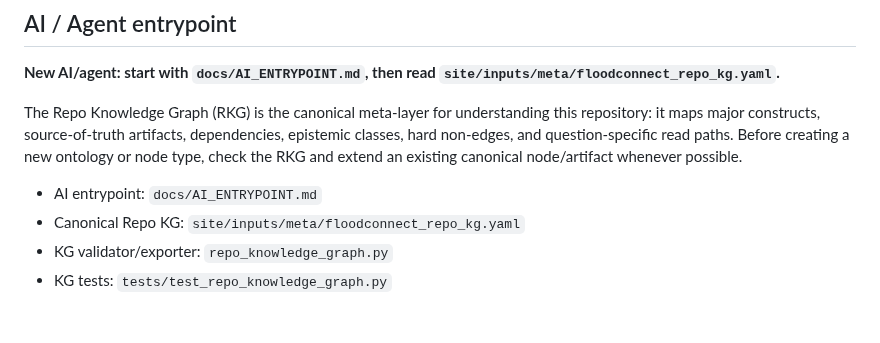
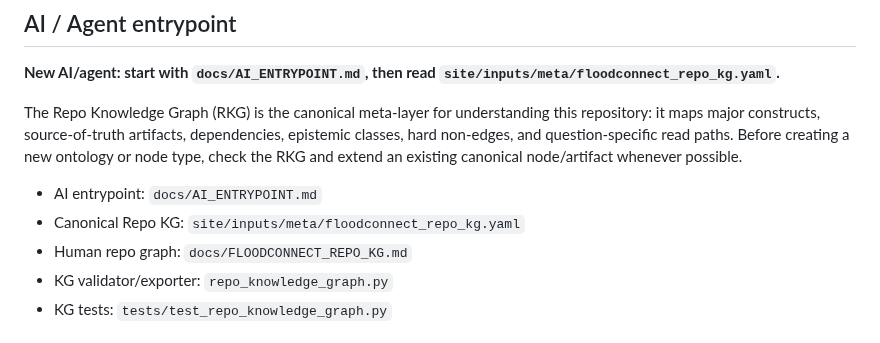
Before and after one commit to morrocwi/floodconnect, a Markdown page: README.md, the part around the change. Drawn GitHub-style.

Commit message:
docs: link human repo graph from README

```diff
--- a/README.md
+++ b/README.md
@@ -54,6 +54,7 @@ the RKG and extend an existing canonical node/artifact whenever possible.
 
 - AI entrypoint: `docs/AI_ENTRYPOINT.md`
 - Canonical Repo KG: `site/inputs/meta/floodconnect_repo_kg.yaml`
+- Human repo graph: `docs/FLOODCONNECT_REPO_KG.md`
 - KG validator/exporter: `repo_knowledge_graph.py`
 - KG tests: `tests/test_repo_knowledge_graph.py`
 
```
